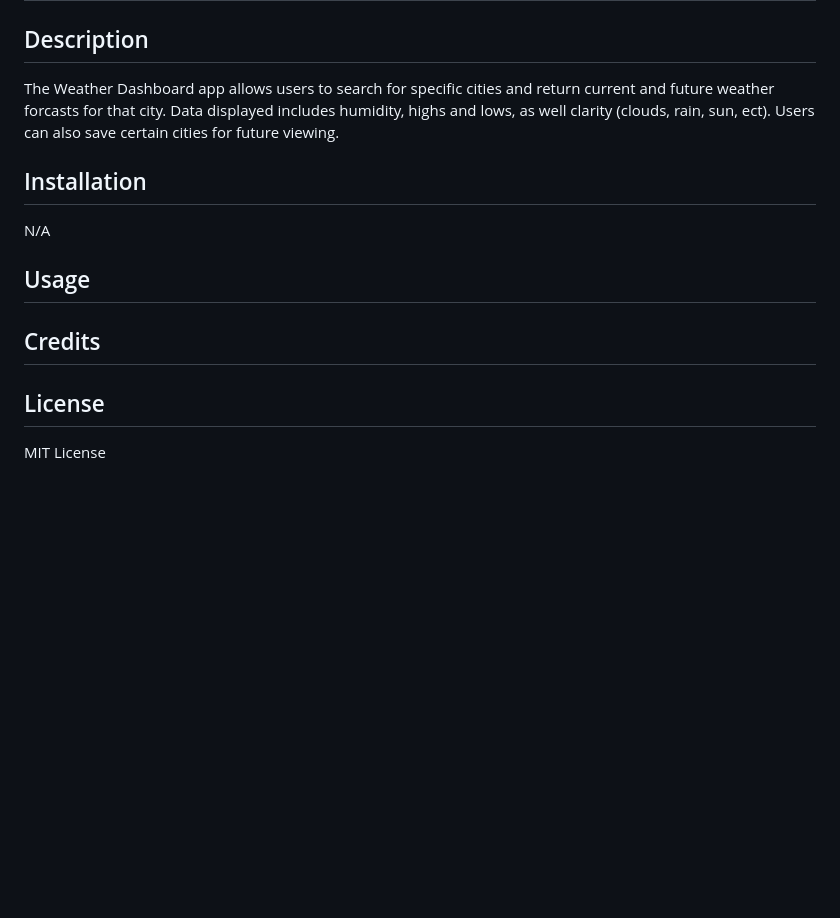
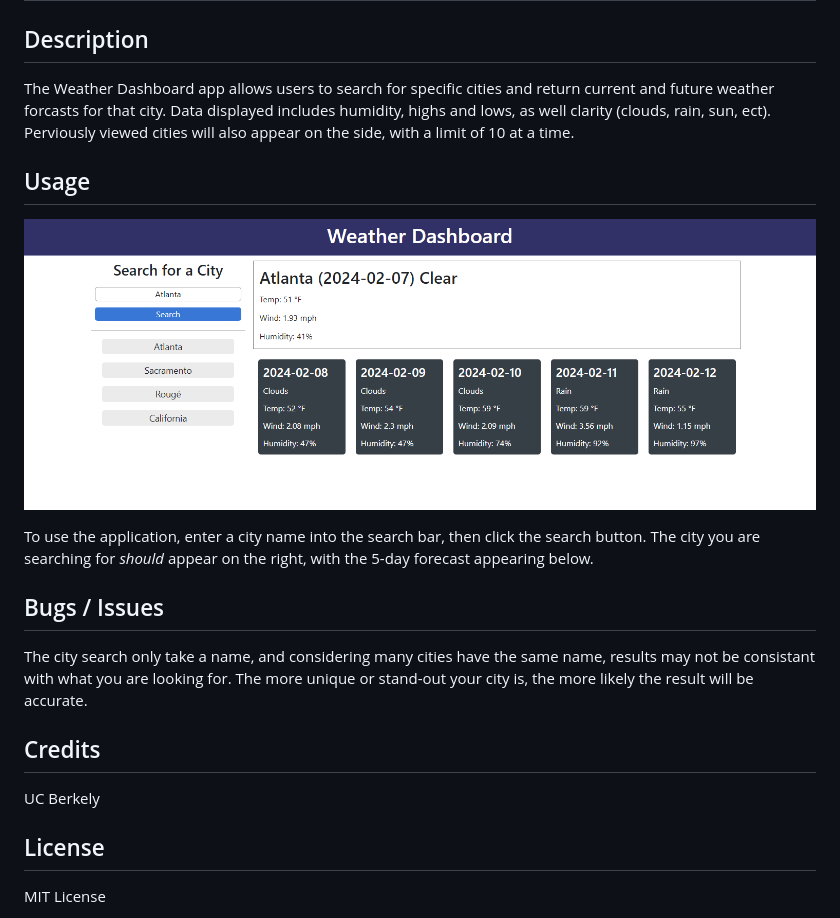
Before and after one commit to Mattmrob/Weather-Dashboard, a Markdown page: README.md, the part around the change. Rendered like a GitHub page; pictures changed too: assets/img/wdash.png (added); blank space fills up the shorter version.

Commit message:
Began working on readme

```diff
--- a/README.md
+++ b/README.md
@@ -2,15 +2,21 @@
 
 ## Description
 
-The Weather Dashboard app allows users to search for specific cities and return current and future weather forcasts for that city. Data displayed includes humidity, highs and lows, as well clarity (clouds, rain, sun, ect). Users can also save certain cities for future viewing.
-
-## Installation
-
-N/A
+The Weather Dashboard app allows users to search for specific cities and return current and future weather forcasts for that city. Data displayed includes humidity, highs and lows, as well clarity (clouds, rain, sun, ect). Perviously viewed cities will also appear on the side, with a limit of 10 at a time.
 
 ## Usage
 
+![image](assets/img/wdash.png)
+
+To use the application, enter a city name into the search bar, then click the search button. The city you are searching for *should* appear on the right, with the 5-day forecast appearing below.
+
+## Bugs / Issues
+
+The city search only take a name, and considering many cities have the same name, results may not be consistant with what you are looking for. The more unique or stand-out your city is, the more likely the result will be accurate.
+
 ## Credits
+
+UC Berkely
 
 ## License
 
```
Also changed, not shown: assets/reference/reference-for-project.png (deleted).
